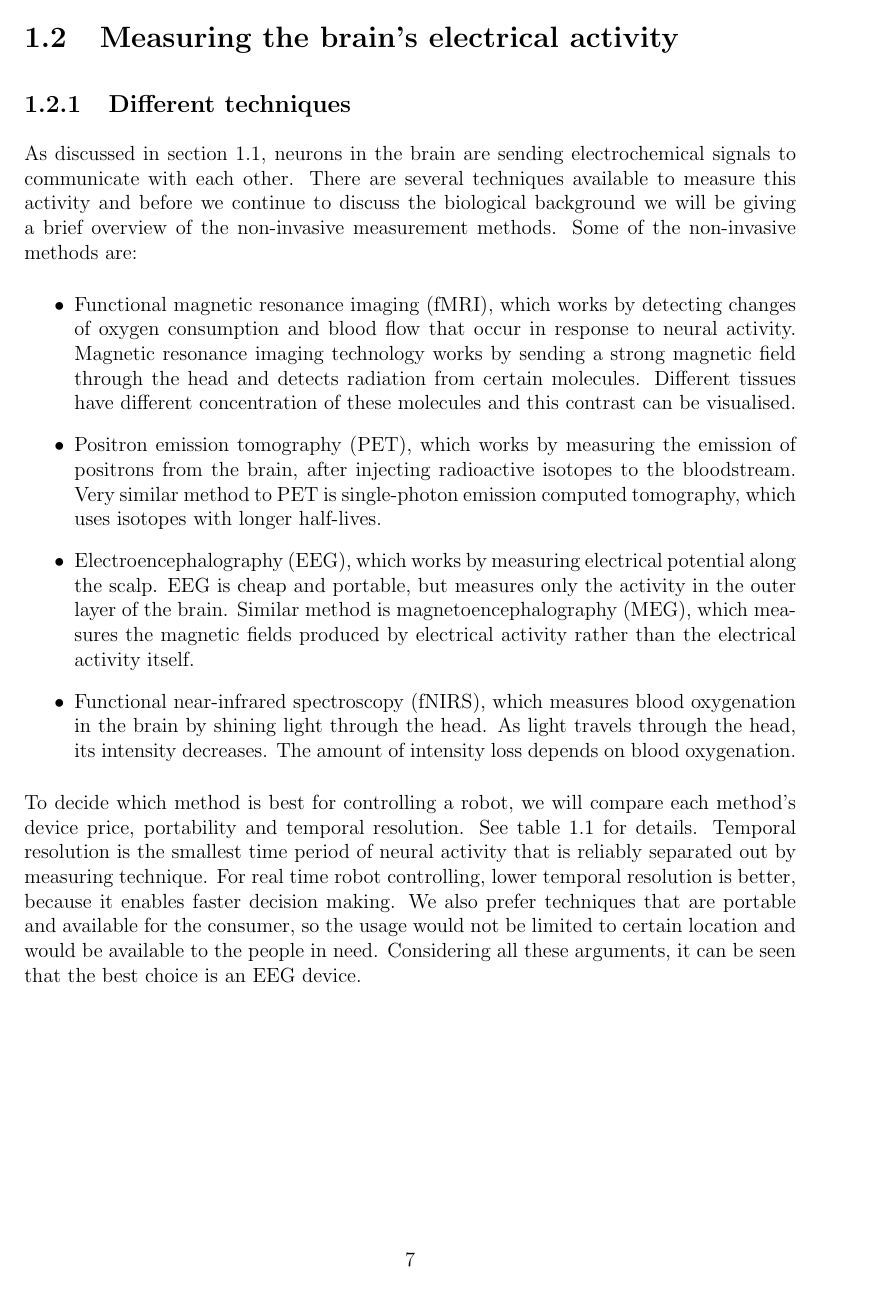
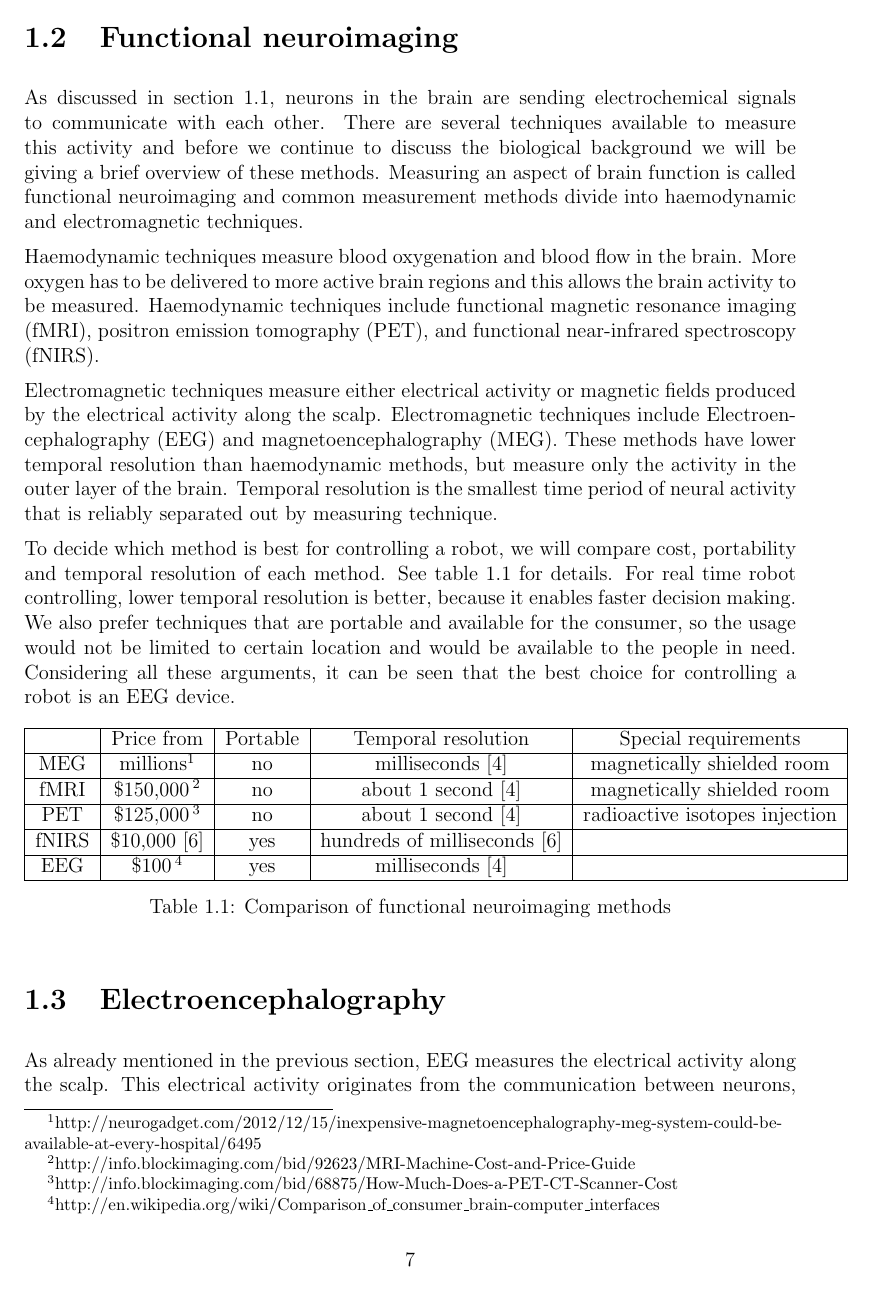
Before and after one commit to aung2phyowai/VEP-BCI-OLD, a LaTeX thesis (thesis/thesis.tex, which reads thesis/tex/EEG.tex): page 7 of 15. Compiled offline with pdfLaTeX.

Commit message:
Update functional neuroimaging section, remove method descriptions, add methods classification.

```diff
--- a/thesis/tex/EEG.tex
+++ b/thesis/tex/EEG.tex
@@ -36,22 +39,19 @@ When the action potential reaches the synapse, increased membrane potential caus
 
 The last step of the signal sending is the action of the receptor, which might be opening ion channels in the neuron that receives the signal. Opened channels cause changes in the membrane potential in the receiving cell and might lead to another action potential.
 
-\section{Measuring the brain's electrical activity}
-\subsection{Different techniques}
+\section{Functional neuroimaging}
+\label{sec:neuroimaging}
 
-As discussed in section \ref{sec:neuron}, neurons in the brain are sending electrochemical signals to communicate with each other. There are several techniques available to measure this activity and before we continue to discuss the biological background we will be giving a brief overview of the non-invasive measurement methods. Some of the non-invasive methods are:
-\begin{itemize}
-	\item Functional magnetic resonance imaging (fMRI), which works by detecting changes of oxygen consumption and blood flow that occur in response to neural activity. Magnetic resonance imaging technology works by sending a strong magnetic field through the head and detects radiation from certain molecules. Different tissues have different concentration of these molecules and this contrast can be visualised.
-	\item Positron emission tomography (PET), which works by measuring the emission of positrons from the brain, after injecting radioactive isotopes to the bloodstream. Very similar method to PET is single-photon emission computed tomography, which uses isotopes with longer half-lives.
-	\item \acrfull{EEG}, which works by measuring electrical potential along the scalp. EEG is cheap and portable, but measures only the activity in the outer layer of the brain. Similar method is magnetoencephalography (MEG), which measures the magnetic fields produced by electrical activity rather than the electrical activity itself.
-	\item Functional near-infrared spectroscopy (fNIRS), which measures blood oxygenation in the brain by shining light through the head. As light travels through the head, its intensity decreases. The amount of intensity loss depends on blood oxygenation.
+As discussed in section \ref{sec:neuron}, neurons in the brain are sending electrochemical signals to communicate with each other. There are several techniques available to measure this activity and before we continue to discuss the biological background we will be giving a brief overview of these methods. Measuring an aspect of brain function is called functional neuroimaging and common measurement methods divide into haemodynamic and electromagnetic techniques.
+
+Haemodynamic techniques measure blood oxygenation and blood flow in the brain. More oxygen has to be delivered to more active brain regions and this allows the brain activity to be measured. Haemodynamic techniques include functional magnetic resonance imaging (fMRI), positron emission tomography (PET), and functional near-infrared spectroscopy (fNIRS).
+
+Electromagnetic techniques measure either electrical activity or magnetic fields produced by the electrical activity along the scalp. Electromagnetic techniques include \acrfull{EEG} and magnetoencephalography (MEG). These methods have lower temporal resolution than haemodynamic methods, but measure only the activity in the outer layer of the brain. Temporal resolution is the smallest time period of neural activity that is reliably separated out by measuring technique.
 %http://psychcentral.com/lib/types-of-brain-imaging-techniques/0001057
 %http://www.macalester.edu/academics/psychology/whathap/UBNRP/Imaging/eeg.html
 %http://scienceforthemasses.org/2014/04/11/selecting-an-eeg-device/
-\end{itemize}
 
-To decide which method is best for controlling a robot, we will compare each method's device price, portability and temporal resolution. See table \ref{tab:measuring methods} for details. Temporal resolution is the smallest time period of neural activity that is reliably separated out by measuring technique. For real time robot controlling, lower temporal resolution is better, because it enables faster decision making. We also prefer techniques that are portable and available for the consumer, so the usage would not be limited to certain location and would be available to the people in need. Considering all these arguments, it can be seen that the best choice is an \acrshort{EEG} device.
-\newpage
+To decide which method is best for controlling a robot, we will compare cost, portability and temporal resolution of each method. See table \ref{tab:neuroimaging} for details. For real time robot controlling, lower temporal resolution is better, because it enables faster decision making. We also prefer techniques that are portable and available for the consumer, so the usage would not be limited to certain location and would be available to the people in need. Considering all these arguments, it can be seen that the best choice for controlling a robot is an \acrshort{EEG} device.
 
 % Constants for table
 
@@ -76,11 +76,15 @@ PET				& \SI{125000}[\$]\pPET		& no	& about 1 second \tresol	& radioactive isoto
 fNIRS			& \SI{10000}[\$]{} \pNIRS 	& yes	& hundreds of milliseconds \pNIRS&						\\\hline
 \acrshort{EEG}	& \SI{100}[\$]\plEEG		& yes	& milliseconds \tresol 		&							\\\hline
 	\end{tabular}
-	\caption{Measuring methods comparison}
-	\label{tab:measuring methods}
+	\caption{Comparison of functional neuroimaging methods}
+	\label{tab:neuroimaging}
 \end{table}
 
-\subsection{EEG with Emotiv EPOC}
-asd
+\section{Electroencephalography}
 
-\section{Visual evoked potentials}
+As already mentioned in the previous section, \acrshort{EEG} measures the electrical activity along the scalp. This electrical activity originates from the communication between neurons, as discussed in section \ref{sec:neuron}.
+
+\section{Visual evoked potential}
+
+\section{Emotiv EPOC}
+In section \ref{sec:neuroimaging} we briefly compared different functional neuroimaging methods and concluded that currently \acrshort{EEG} is most suitable for our needs. But there is a wide variety of EEG devices available.
```
Also changed, not shown: thesis/tex/EEG.tex (7 more changed lines).
